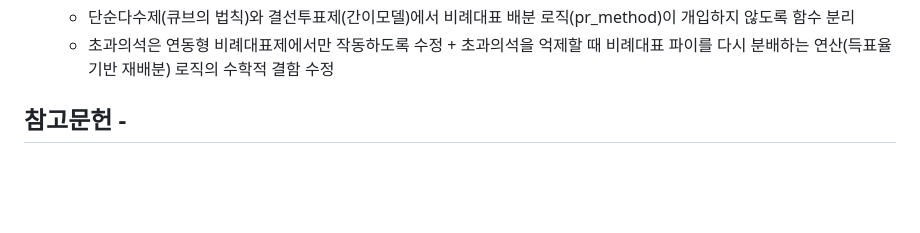
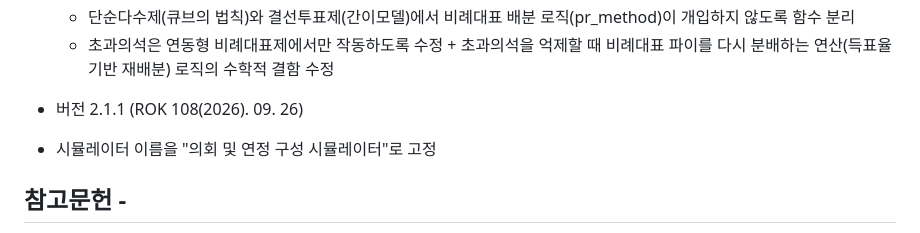
Before and after one commit to DGTaeHyeon/Coalition-Government-Formation-Simulator, a Markdown page: README.md, the part around the change. Drawn GitHub-style; blank space fills up the shorter version.

Commit message:
Update README.md
V 2.1.1 업데이트 반영

```diff
--- a/README.md
+++ b/README.md
@@ -43,6 +43,8 @@
   - 단순다수제(큐브의 법칙)와 결선투표제(간이모델)에서 비례대표 배분 로직(pr_method)이 개입하지 않도록 함수 분리
   - 초과의석은 연동형 비례대표제에서만 작동하도록 수정 + 초과의석을 억제할 때 비례대표 파이를 다시 분배하는 연산(득표율 기반 재배분) 로직의 수학적 결함 수정
 
+ * 버전 2.1.1 (ROK 108(2026). 09. 26)
+  - 시뮬레이터 이름을 "의회 및 연정 구성 시뮬레이터"로 고정
 
  ## 참고문헌 -
   - Banzhaf III, J. F. (1965). "Weighted voting doesn't work: A mathematical analysis." Rutgers Law Review, 19, 317-343.
```
